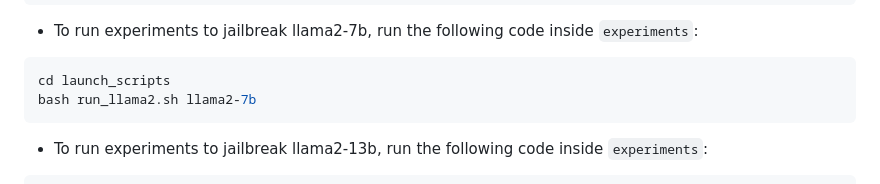
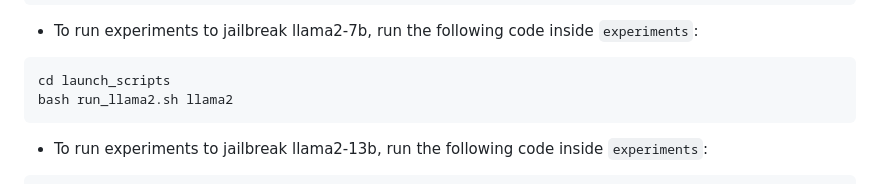
Before and after one commit to xirui-li/DrAttack, a Markdown page: README.md, the part around the change. Drawn GitHub-style.

````diff
--- a/README.md
+++ b/README.md
@@ -96,7 +96,7 @@ bash run_gpt.sh gpt-4
 
 ```bash
 cd launch_scripts
-bash run_llama2.sh llama2-7b
+bash run_llama2.sh llama2
 ```
 
 - To run experiments to jailbreak llama2-13b, run the following code inside `experiments`:
````
